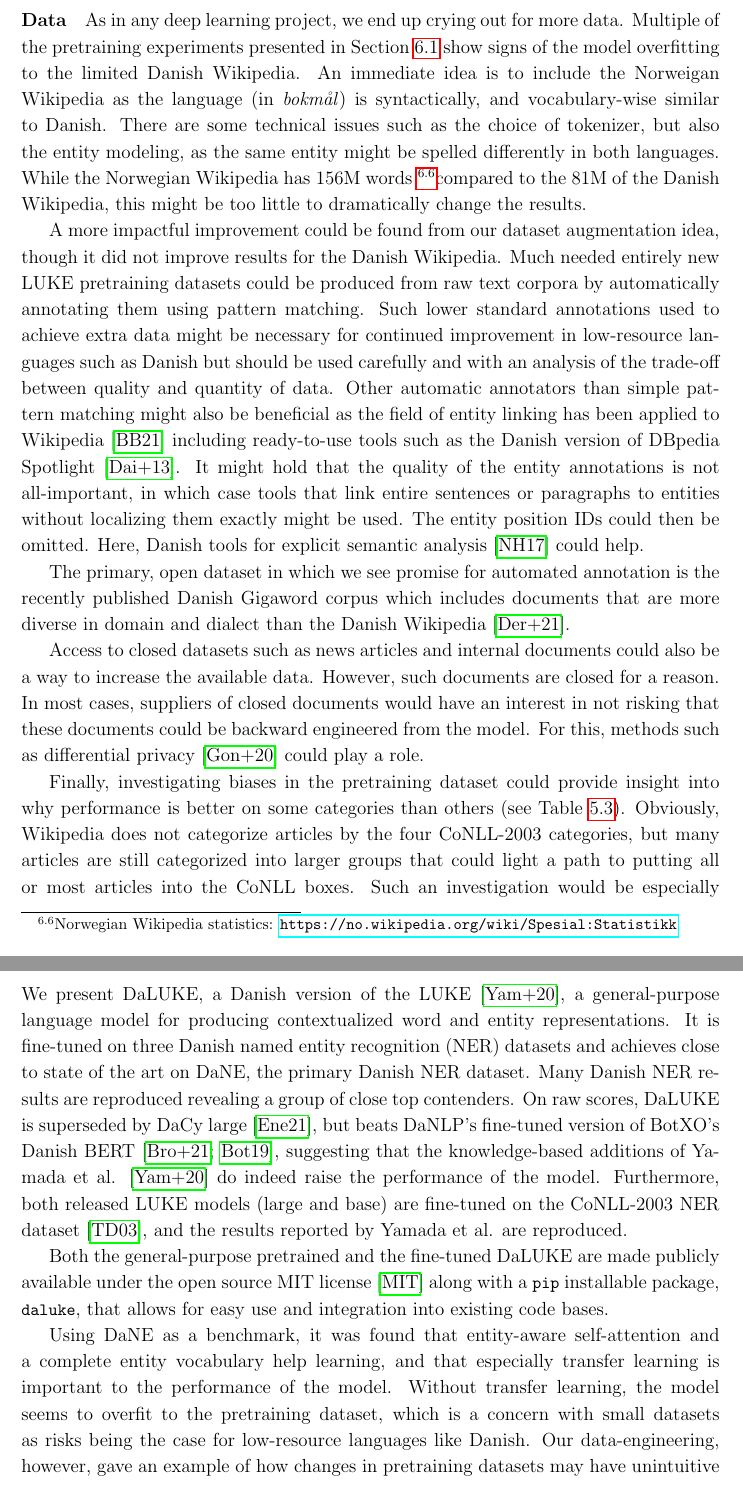
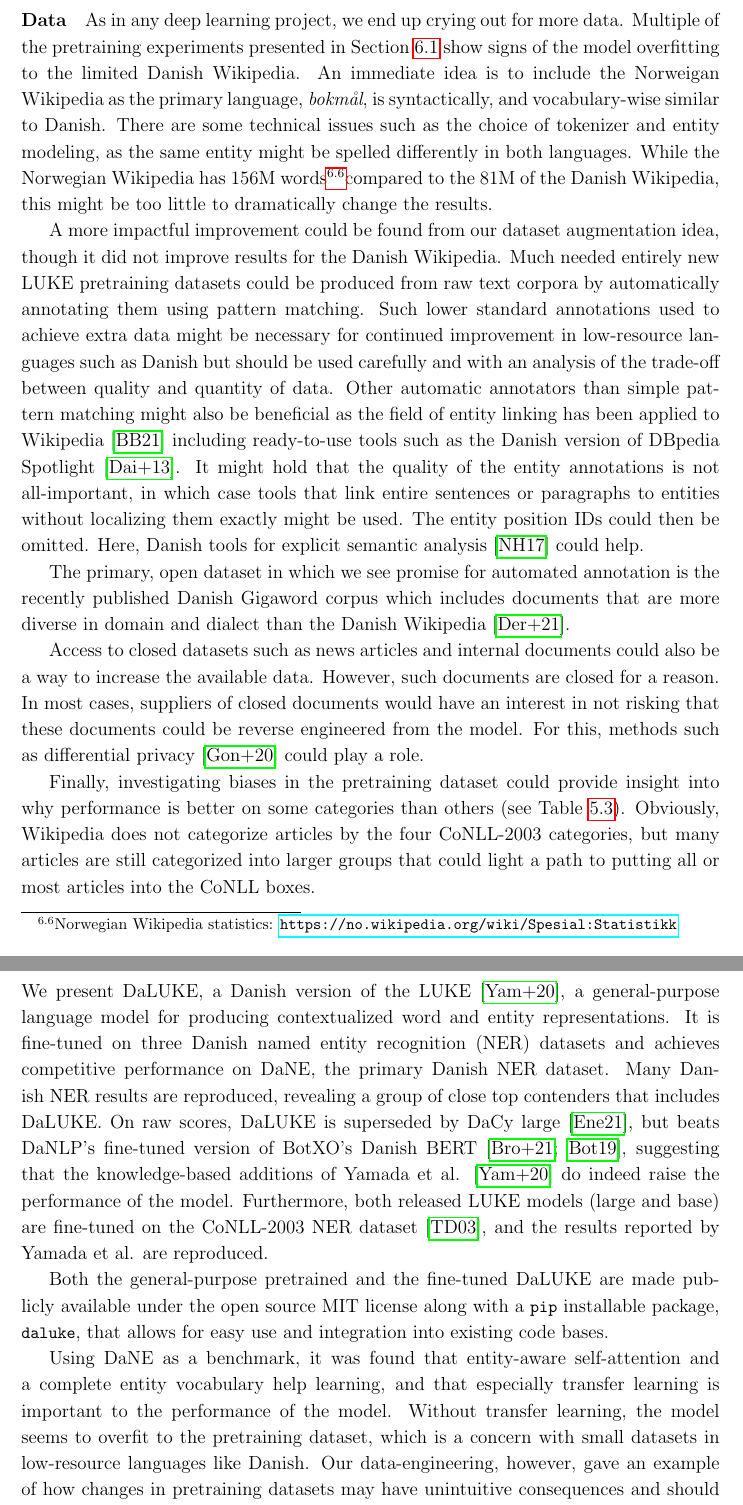
Before and after one commit to peleiden/bug-free-guacamole, a LaTeX thesis (main.tex, which reads sections/conclusion.tex, sections/discussion.tex): two parts of pages 77 and 80 of 91, joined at a grey line, cut so that both start at the same text. Compiled offline with pdfLaTeX.

Commit message:
Jeg tror sgu, det er den

```diff
--- a/sections/conclusion.tex
+++ b/sections/conclusion.tex
@@ -5,15 +5,15 @@
 \chapter{Conclusion}
 \lhead{Conclusion}
 We present DaLUKE, a Danish version of the LUKE \cite{yamada2020luke}, a general-purpose language model for producing contextualized word and entity representations.
-It is fine-tuned on three Danish named entity recognition (NER) datasets and achieves close to state of the art on DaNE, the primary Danish NER dataset.
-Many Danish NER results are reproduced revealing a group of close top contenders.
+It is fine-tuned on three Danish named entity recognition (NER) datasets and achieves competitive performance on DaNE, the primary Danish NER dataset.
+Many Danish NER results are reproduced, revealing a group of close top contenders that includes DaLUKE.
 On raw scores, DaLUKE is superseded by DaCy large \cite{enevoldsen2020dacy}, but beats DaNLP's fine-tuned version of BotXO's Danish BERT \cite{danlp2021, botxo2019dabert}, suggesting that the knowledge-based additions of Yamada et al. \cite{yamada2020luke} do indeed raise the performance of the model.
 Furthermore, both released LUKE models (large and base) are fine-tuned on the CoNLL-2003 NER dataset \cite{tjang2003conll}, and the results reported by Yamada et al. are reproduced.
 
-Both the general-purpose pretrained and the fine-tuned DaLUKE are made publicly available under the open source MIT license \cite{mitlicense} along with a \code{pip} installable package, \code{daluke}, that allows for easy use and integration into existing code bases.
+Both the general-purpose pretrained and the fine-tuned DaLUKE are made publicly available under the open source MIT license along with a \code{pip} installable package, \code{daluke}, that allows for easy use and integration into existing code bases.
 
 Using DaNE as a benchmark, it was found that entity-aware self-attention and a complete entity vocabulary help learning, and that especially transfer learning is important to the performance of the model.
-Without transfer learning, the model seems to overfit to the pretraining dataset, which is a concern with small datasets as risks being the case for low-resource languages like Danish.
+Without transfer learning, the model seems to overfit to the pretraining dataset, which is a concern with small datasets in low-resource languages like Danish.
 Our data-engineering, however, gave an example of how changes in pretraining datasets may have unintuitive consequences and should be applied carefully.
 
 The NER fine-tuning, used as a benchmark for language understanding, was found to be sensitive to hyperparameters and random number generator seeds, requiring broader analysis of Danish language models.
--- a/sections/discussion.tex
+++ b/sections/discussion.tex
@@ -1172,9 +1172,9 @@ Some further changes which have the potential to improve performance are propose
 \paragraph{Data}
 As in any deep learning project, we end up crying out for more data.
 Multiple of the pretraining experiments presented in Section~\ref{sec:pretrainpls} show signs of the model overfitting to the limited Danish Wikipedia.
-An immediate idea is to include the Norweigan Wikipedia as the language (in \emph{bokmål}) is syntactically, and vocabulary-wise similar to Danish.
-There are some technical issues such as the choice of tokenizer, but also the entity modeling, as the same entity might be spelled differently in both languages.
-While the Norwegian Wikipedia has 156M words \footnotemark compared to the 81M of the Danish Wikipedia, this might be too little to dramatically change the results.
+An immediate idea is to include the Norweigan Wikipedia as the primary language, \emph{bokmål}, is syntactically, and vocabulary-wise similar to Danish.
+There are some technical issues such as the choice of tokenizer and entity modeling, as the same entity might be spelled differently in both languages.
+While the Norwegian Wikipedia has 156M words\footnotemark compared to the 81M of the Danish Wikipedia, this might be too little to dramatically change the results.
 \footnotetext{Norwegian Wikipedia statistics: \url{https://no.wikipedia.org/wiki/Spesial:Statistikk}}
 
 A more impactful improvement could be found from our dataset augmentation idea, though it did not improve results for the Danish Wikipedia.
@@ -1189,12 +1189,11 @@ The primary, open dataset in which we see promise for automated annotation is th
 
 Access to closed datasets such as news articles and internal documents could also be a way to increase the available data.
 However, such documents are closed for a reason.
-In most cases, suppliers of closed documents would have an interest in not risking that these documents could be backward engineered from the model.
+In most cases, suppliers of closed documents would have an interest in not risking that these documents could be reverse engineered from the model.
 For this, methods such as differential privacy \cite{GONG2020131} could play a role.
 
 Finally, investigating biases in the pretraining dataset could provide insight into why performance is better on some categories than others (see Table \ref{tab:DaNE}).
 Obviously, Wikipedia does not categorize articles by the four CoNLL-2003 categories, but many articles are still categorized into larger groups that could light a path to putting all or most articles into the CoNLL boxes.
-Such an investigation would be especially important if automatically annotated datasets are incorporated.
 
 \paragraph{Modeling}
 Motivated by the impressive success of DaCy, the most direct model improvement is to use the multilingual RoBERTa \cite{conneau2020unsupervised} instead of the Danish BERT \cite{botxo2019dabert}.
```
Also changed, not shown: sections/discussion.tex (12 more changed lines).
